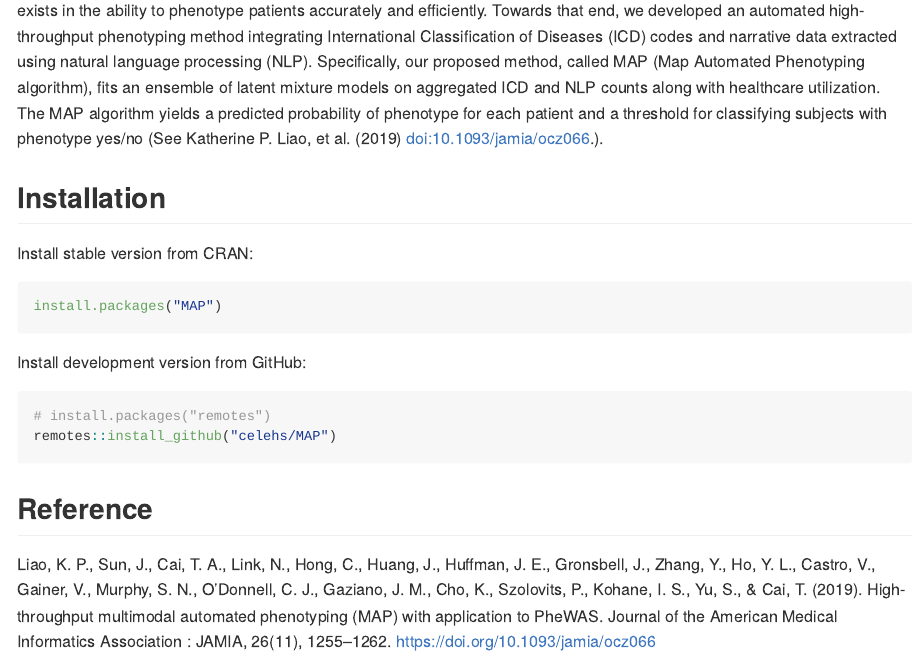
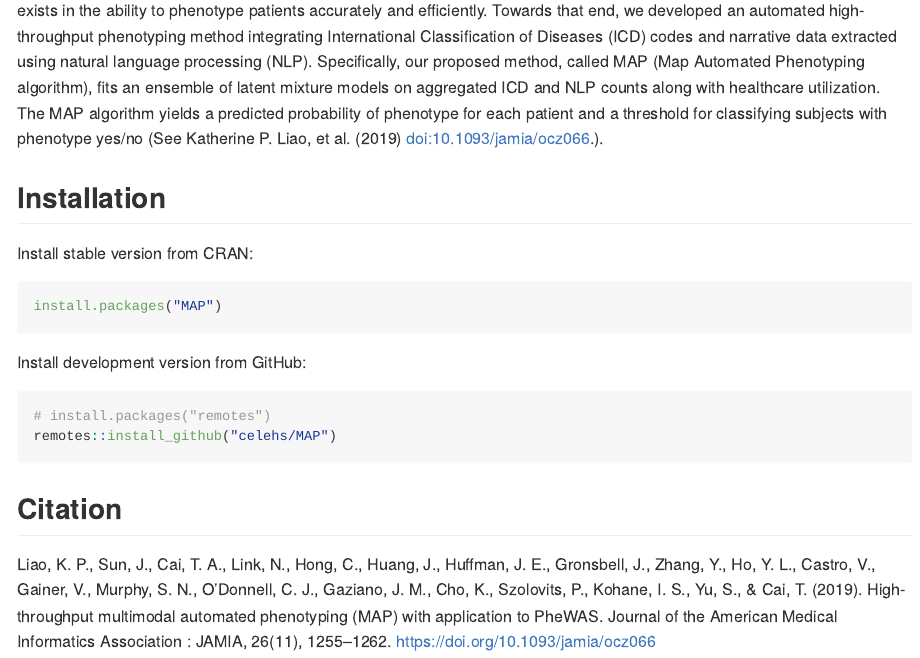
Before and after one commit to celehs/MAP, an R Markdown document (README.Rmd): the page in a window 1100 px wide, from 210 px down. The pictures show the output file README.md that the author committed with the source, drawn offline in the style of GitHub; badge pictures from the web are left out.

Commit message:
update README

````diff
--- a/README.Rmd
+++ b/README.Rmd
@@ -25,6 +25,6 @@ Install development version from GitHub:
 remotes::install_github("celehs/MAP")
 ```
 
-## Reference
+## Citation
 
 Liao, K. P., Sun, J., Cai, T. A., Link, N., Hong, C., Huang, J., Huffman, J. E., Gronsbell, J., Zhang, Y., Ho, Y. L., Castro, V., Gainer, V., Murphy, S. N., O'Donnell, C. J., Gaziano, J. M., Cho, K., Szolovits, P., Kohane, I. S., Yu, S., & Cai, T. (2019). High-throughput multimodal automated phenotyping (MAP) with application to PheWAS. Journal of the American Medical Informatics Association : JAMIA, 26(11), 1255–1262. https://doi.org/10.1093/jamia/ocz066
````
Also changed, not shown: README.md, docs/pkgdown.yml.
